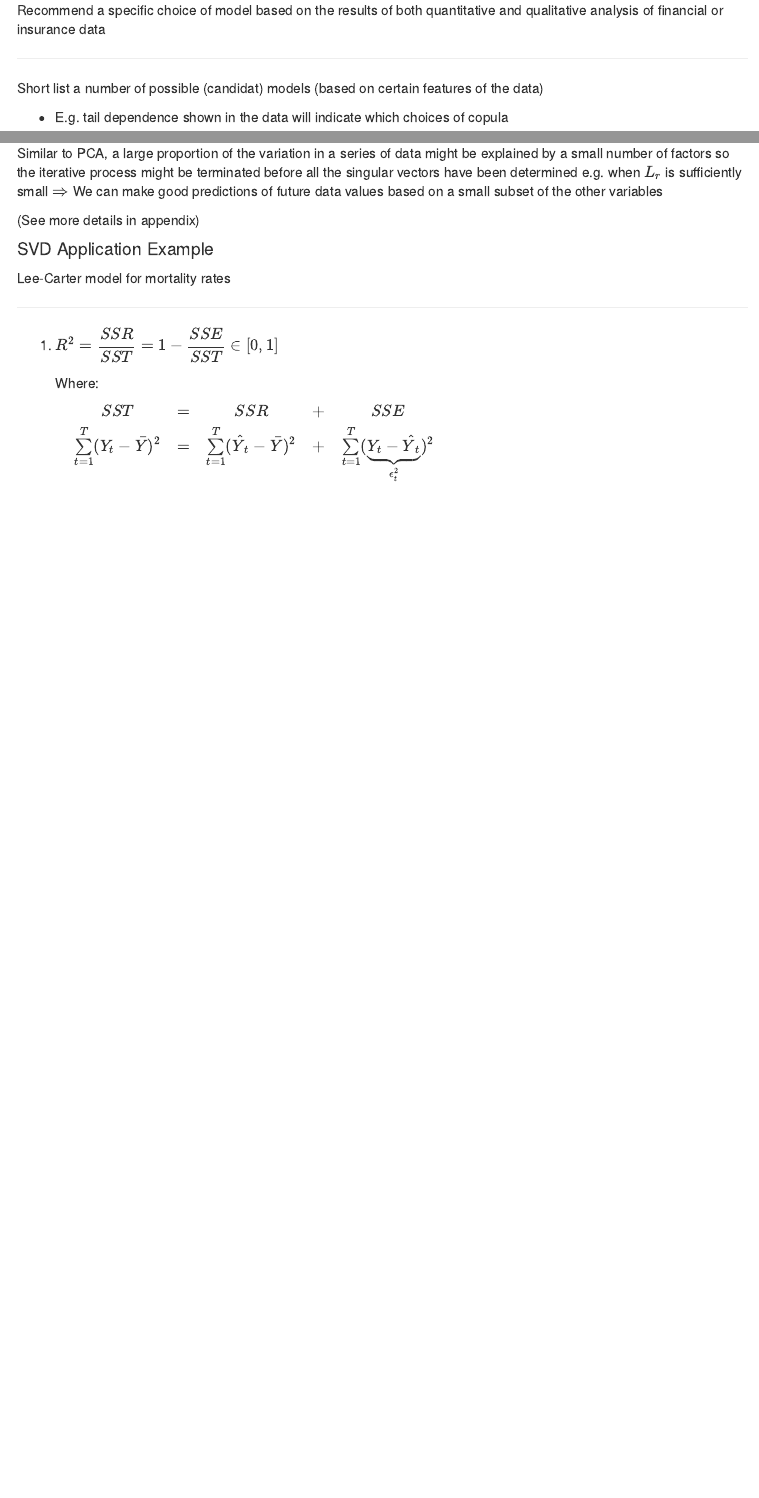
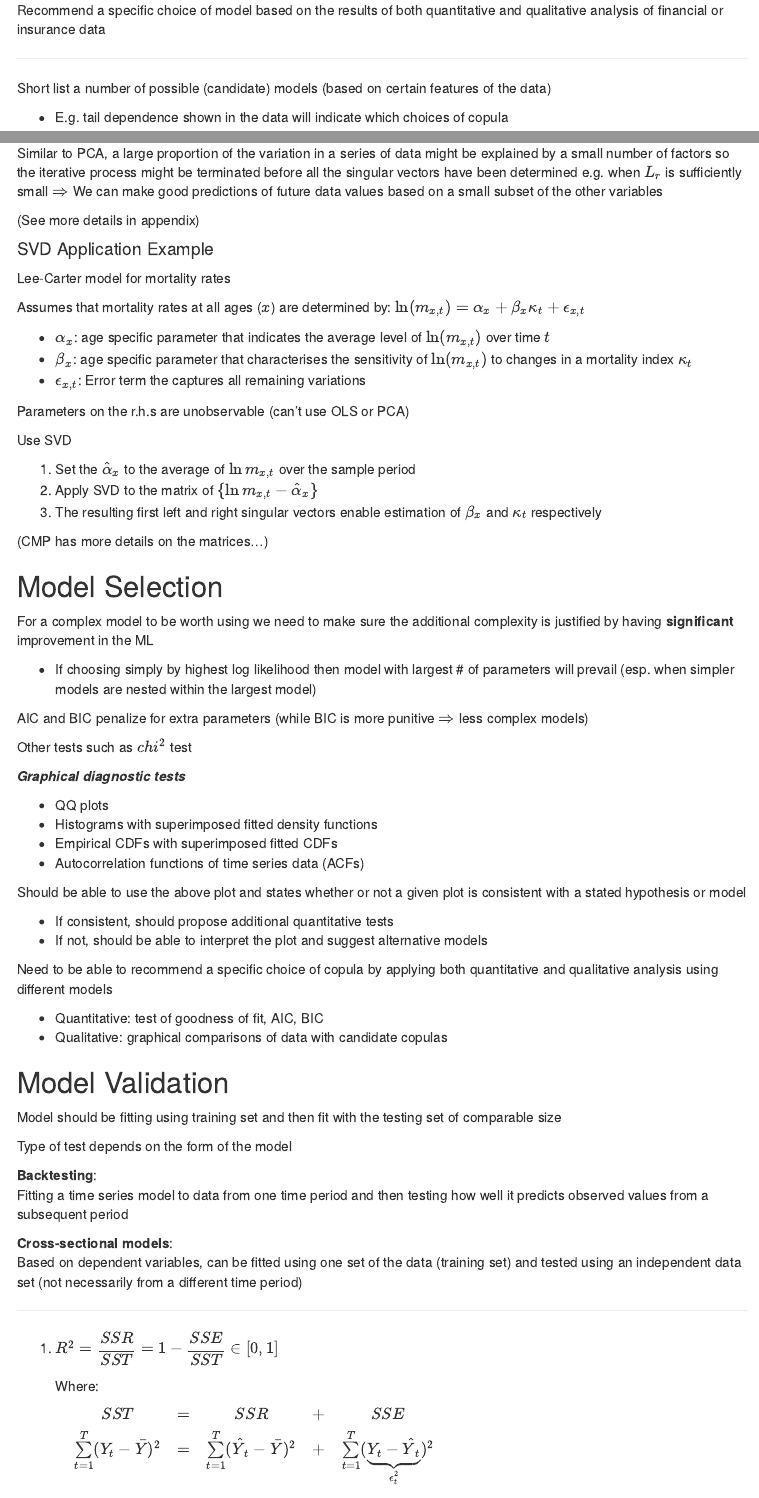
Before and after one commit to cliffordlau/Exam-ST9-2016-Notes, an R Markdown document (4. Risk Modeling/19-Fitting-Models.Rmd): the page in a window 1100 px wide, from 180 px down, and a second part further down, joined at a grey line. Rendered offline with R 4.5, knitr and Pandoc, with nearby package versions; menus at the side of the page are left out.

Commit message:
Mod 19 CMP only

```diff
--- a/4. Risk Modeling/19-Fitting-Models.Rmd
+++ b/4. Risk Modeling/19-Fitting-Models.Rmd
@@ -17,7 +17,7 @@ Recommend a specific choice of model based on the results of both quantitative a
 
 ***
 
-Short list a number of possible (candidat) models (based on certain features of the data)
+Short list a number of possible (candidate) models (based on certain features of the data)
 
 * E.g. tail dependence shown in the data will indicate which choices of copula
 
@@ -403,3 +403,58 @@ Similar to PCA, a large proportion of the variation in a series of data might be
 #### SVD Application Example
 
 Lee-Carter model for mortality rates
+
+Assumes that mortality rates at all ages ($x$) are determined by: $\ln(m_{x,t}) = \alpha_x+ \beta_x \kappa_t + \epsilon_{x,t}$
+
+* $\alpha_x$: age specific parameter that indicates the average level of $\ln(m_{x,t})$ over time $t$
+* $\beta_x$: age specific parameter that characterises the sensitivity of $\ln(m_{x,t})$ to changes in a mortality index $\kappa_t$
+* $\epsilon_{x,t}$: Error term the captures all remaining variations
+
+Parameters on the r.h.s are unobservable (can't use OLS or PCA)
+
+Use SVD
+
+1. Set the $\hat{\alpha}_x$ to the average of $\ln m_{x,t}$ over the sample period
+2. Apply SVD to the matrix of $\left\{ \ln m_{x,t} - \hat{\alpha}_x \right\}$
+3. The resulting first left and right singular vectors enable estimation of $\beta_x$ and $\kappa_t$ respectively
+
+(CMP has more details on the matrices...)
+
+## Model Selection
+
+For a complex model to be worth using we need to make sure the additional complexity is justified by having **significant** improvement in the ML
+
+* If choosing simply by highest log likelihood then model with largest \# of parameters will prevail (esp. when simpler models are nested within the largest model)
+
+AIC and BIC penalize for extra parameters (while BIC is more punitive $\Rightarrow$ less complex models)
+
+Other tests such as $chi^2$ test
+
+***Graphical diagnostic tests***
+
+* QQ plots
+* Histograms with superimposed fitted density functions
+* Empirical CDFs with superimposed fitted CDFs
+* Autocorrelation functions of time series data (ACFs)
+
+Should be able to use the above plot and states whether or not a given plot is consistent with a stated hypothesis or model
+
+* If consistent, should propose additional quantitative tests
+* If not, should be able to interpret the plot and suggest alternative models
+
+Need to be able to recommend a specific choice of copula by applying both quantitative and qualitative analysis using different models
+
+* Quantitative: test of goodness of fit, AIC, BIC
+* Qualitative: graphical comparisons of data with candidate copulas
+
+## Model Validation
+
+Model should be fitting using training set and then fit with the testing set of comparable size
+
+Type of test depends on the form of the model
+
+**Backtesting**:
+Fitting a time series model to data from one time period and then testing how well it predicts observed values from a subsequent period
+
+**Cross-sectional models**:
+Based on dependent variables, can be fitted using one set of the data (training set) and tested using an independent data set (not necessarily from a different time period)
```
Also changed, not shown: 4. Risk Modeling/19-Fitting-Models.html, 4. Risk Modeling/19-Fitting-Models.Rmd (38 more changed lines).
